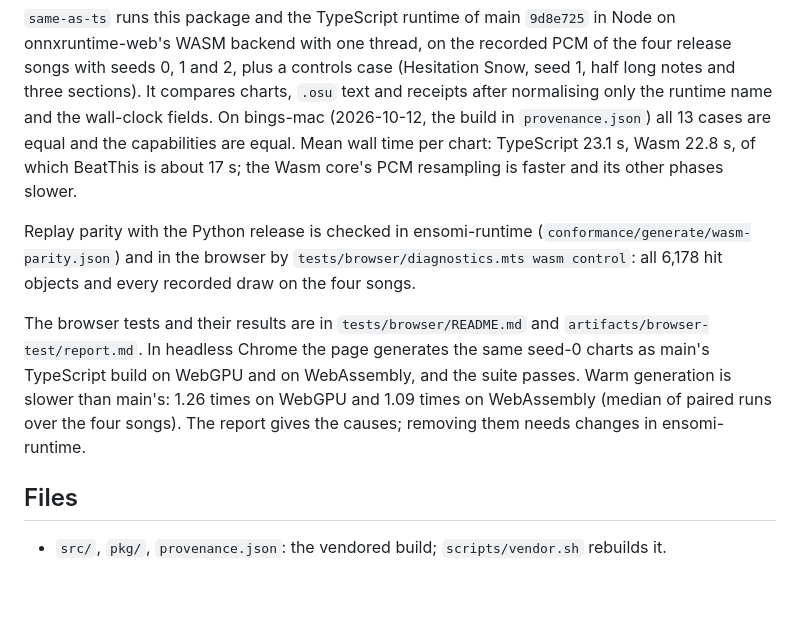
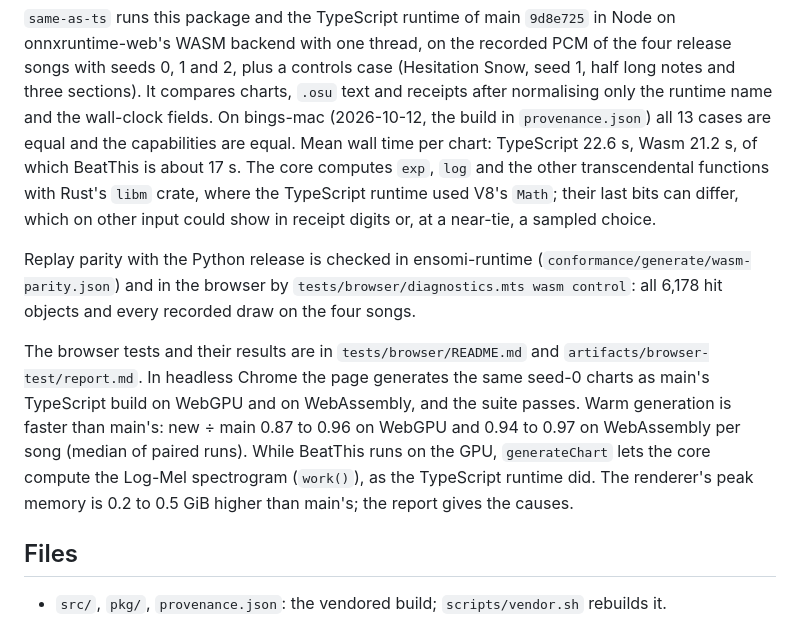
Before and after one commit to Swd146296/ensomi-web, a Markdown page: packages/runtime/README.md, the part around the change. Rendered like a GitHub page; blank space fills up the shorter version.

Commit message:
Report: the Wasm runtime is faster warm than main's TypeScript build
ensomi-runtime 5840ea6 (libm, Log-Mel while BeatThis runs). tests/browser/old-vs-new.sh in
two sessions: new / main 0.87-0.96 on WebGPU and 0.94-0.97 on WebAssembly per song, median of
5-6 paired warm runs, same charts; renderer peak memory still 0.2-0.5 GiB higher. The headless
suite passes; same-as-ts finds all 13 cases equal.

Co-Authored-By: Claude Opus 5.5 <noreply@anthropic.com>

```diff
--- a/packages/runtime/README.md
+++ b/packages/runtime/README.md
@@ -118,8 +118,10 @@ Snow, seed 1, half long notes and three sections). It compares charts, `.osu`
 text and receipts after normalising only the runtime name and the wall-clock
 fields. On bings-mac (2026-10-12, the build in `provenance.json`) all 13 cases
 are equal and the capabilities are equal. Mean wall time per chart: TypeScript
-23.1 s, Wasm 22.8 s, of which BeatThis is about 17 s; the Wasm core's PCM
-resampling is faster and its other phases slower.
+22.6 s, Wasm 21.2 s, of which BeatThis is about 17 s. The core computes `exp`,
+`log` and the other transcendental functions with Rust's `libm` crate, where the
+TypeScript runtime used V8's `Math`; their last bits can differ, which on other
+input could show in receipt digits or, at a near-tie, a sampled choice.
 
 Replay parity with the Python release is checked in ensomi-runtime
 (`conformance/generate/wasm-parity.json`) and in the browser by
@@ -129,9 +131,11 @@ recorded draw on the four songs.
 The browser tests and their results are in `tests/browser/README.md` and
 `artifacts/browser-test/report.md`. In headless Chrome the page generates the
 same seed-0 charts as main's TypeScript build on WebGPU and on WebAssembly, and
-the suite passes. Warm generation is slower than main's: 1.26 times on WebGPU
-and 1.09 times on WebAssembly (median of paired runs over the four songs). The
-report gives the causes; removing them needs changes in ensomi-runtime.
+the suite passes. Warm generation is faster than main's: new ÷ main 0.87 to
+0.96 on WebGPU and 0.94 to 0.97 on WebAssembly per song (median of paired runs).
+While BeatThis runs on the GPU, `generateChart` lets the core compute the
+Log-Mel spectrogram (`work()`), as the TypeScript runtime did. The renderer's
+peak memory is 0.2 to 0.5 GiB higher than main's; the report gives the causes.
 
 ## Files
 
```
Also changed, not shown: 1 other file.
